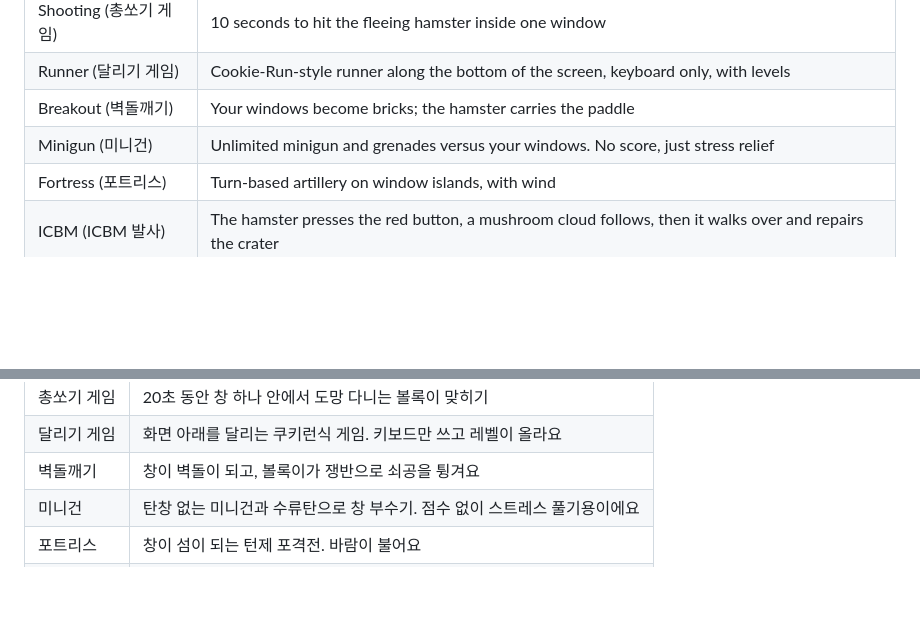
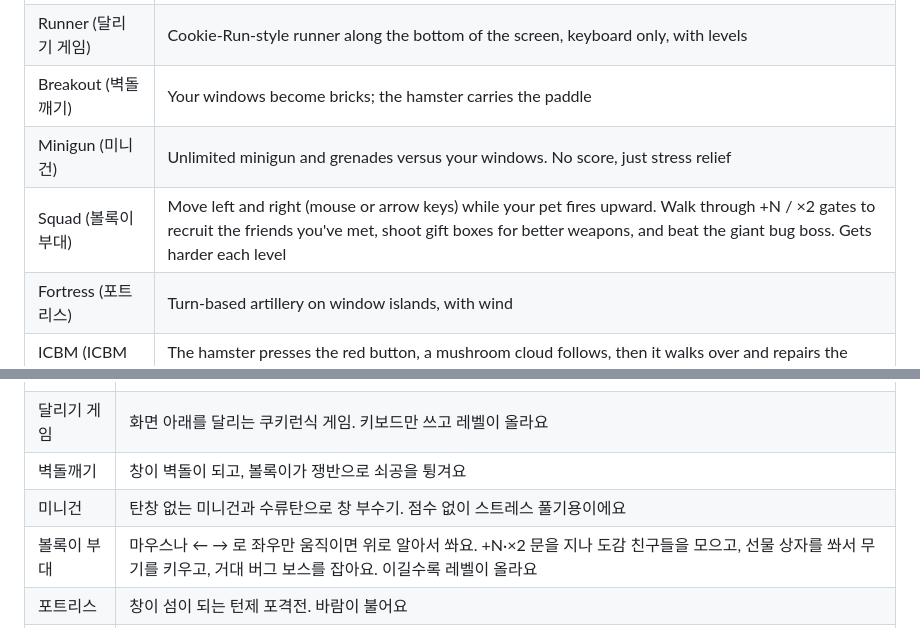
Before and after one commit to goldfinger8157/bolok-desktop-pet, a Markdown page: README.md, 2 parts joined by grey strips. GitHub-like rendering; blank space fills up the shorter version.

```diff
--- a/README.md
+++ b/README.md
@@ -37,6 +37,7 @@ Get **`Bolok.exe`** from the [latest release](https://github.com/goldfinger8157/
 | Runner (달리기 게임) | Cookie-Run-style runner along the bottom of the screen, keyboard only, with levels |
 | Breakout (벽돌깨기) | Your windows become bricks; the hamster carries the paddle |
 | Minigun (미니건) | Unlimited minigun and grenades versus your windows. No score, just stress relief |
+| Squad (볼록이 부대) | Move left and right (mouse or arrow keys) while your pet fires upward. Walk through +N / ×2 gates to recruit the friends you've met, shoot gift boxes for better weapons, and beat the giant bug boss. Gets harder each level |
 | Fortress (포트리스) | Turn-based artillery on window islands, with wind |
 | ICBM (ICBM 발사) | The hamster presses the red button, a mushroom cloud follows, then it walks over and repairs the crater |
 
@@ -93,6 +94,7 @@ out\Bolok.exe
 | 달리기 게임 | 화면 아래를 달리는 쿠키런식 게임. 키보드만 쓰고 레벨이 올라요 |
 | 벽돌깨기 | 창이 벽돌이 되고, 볼록이가 쟁반으로 쇠공을 튕겨요 |
 | 미니건 | 탄창 없는 미니건과 수류탄으로 창 부수기. 점수 없이 스트레스 풀기용이에요 |
+| 볼록이 부대 | 마우스나 ← → 로 좌우만 움직이면 위로 알아서 쏴요. +N·×2 문을 지나 도감 친구들을 모으고, 선물 상자를 쏴서 무기를 키우고, 거대 버그 보스를 잡아요. 이길수록 레벨이 올라요 |
 | 포트리스 | 창이 섬이 되는 턴제 포격전. 바람이 불어요 |
 | ICBM 발사 | 볼록이가 빨간 버튼을 누르면 버섯구름이 피고, 볼록이가 걸어가서 고쳐요 |
 
```
Also changed, not shown: assets/sprites.png, 9 other files.
